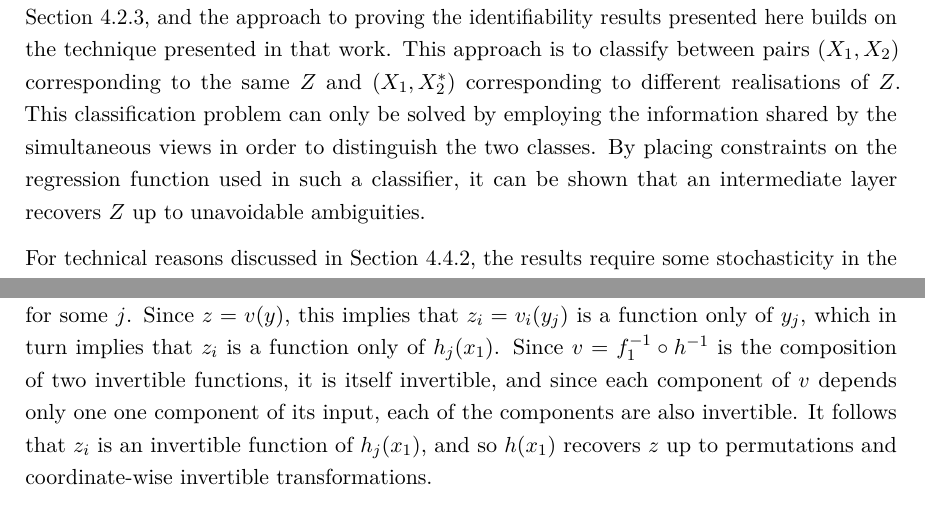
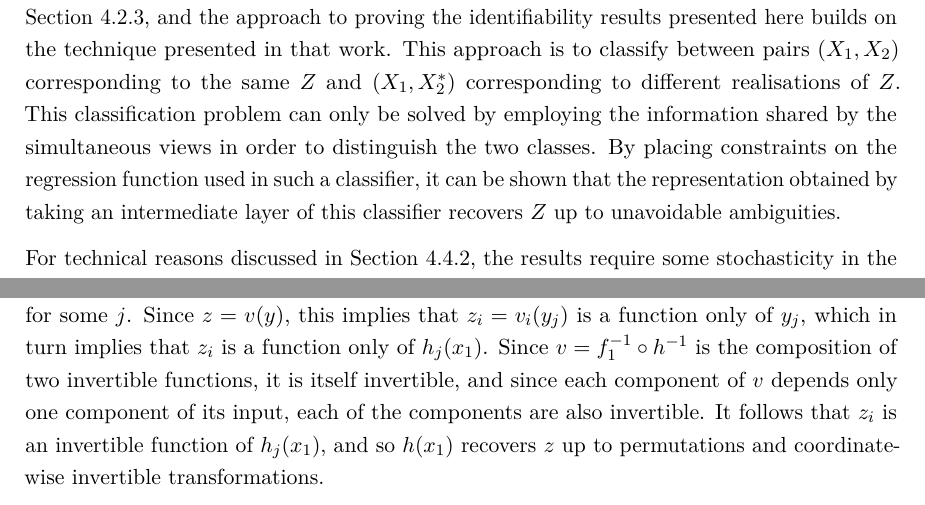
Before and after one commit to paruby/thesis, a LaTeX thesis (template/thesis.tex, which reads template/Chapter4/chapter4_v2.tex): two parts of pages 74 and 78 of 189, joined at a grey line, cut so that both start at the same text. Compiled offline with pdfLaTeX.

Commit message:
ica
Signed-off-by: Paul Rubenstein <paul.rubenstein@tuebingen.mpg.de>

```diff
--- a/template/Chapter4/chapter4_v2.tex
+++ b/template/Chapter4/chapter4_v2.tex
@@ -422,7 +422,7 @@ This approach
 %to recovering $\bm{s}$
 is to classify between pairs $(X_1, X_2)$ corresponding to the same $Z$ and $(X_1, X^*_2)$ corresponding to different realisations of $Z$.
 This classification problem can only be solved by employing the information shared by the simultaneous views in order to distinguish the two classes.
-By placing constraints on the regression function used in such a classifier, it can be shown that an intermediate layer recovers $Z$ up to unavoidable ambiguities.
+By placing constraints on the regression function used in such a classifier, it can be shown that the representation obtained by taking an intermediate layer of this classifier recovers $Z$ up to unavoidable ambiguities.
 
 For technical reasons discussed in Section
 \ref{sec:converged}, the results require some stochasticity in the relationship between $Z$ and at least one of the $X_i$.
@@ -555,7 +555,7 @@ By performing the change of variables $y=h(x_1)$, $t=f_2^{-1}(x_2)$, and definin
 %
 The goal is to show that $v_i(y)$ depends on exactly one coordinate of $y$, so that $v_i(y) = v_i(y_j)$ for some $j$.
 Since $z = v(y)$, this implies that $z_i = v_i(y_j)$ is a function only of $y_j$, which in turn implies that $z_i$ is a function only of $h_j(x_1)$.
-Since $v = f_1^{-1} \circ h^{-1}$ is the composition of two invertible functions, it is itself invertible, and since each component of $v$ depends only one one component of its input, each of the components are also invertible.
+Since $v = f_1^{-1} \circ h^{-1}$ is the composition of two invertible functions, it is itself invertible, and since each component of $v$ depends only one component of its input, each of the components are also invertible.
 It follows that $z_i$ is an invertible function of $h_j(x_1)$, and so $h(x_1)$ recovers $z$ up to permutations and coordinate-wise invertible transformations.
 
 Showing that $v_i(y) = v_i(y_j)$ for some $j$ is somewhat technically involved, and it is here that the SDV assumption is required.
```
